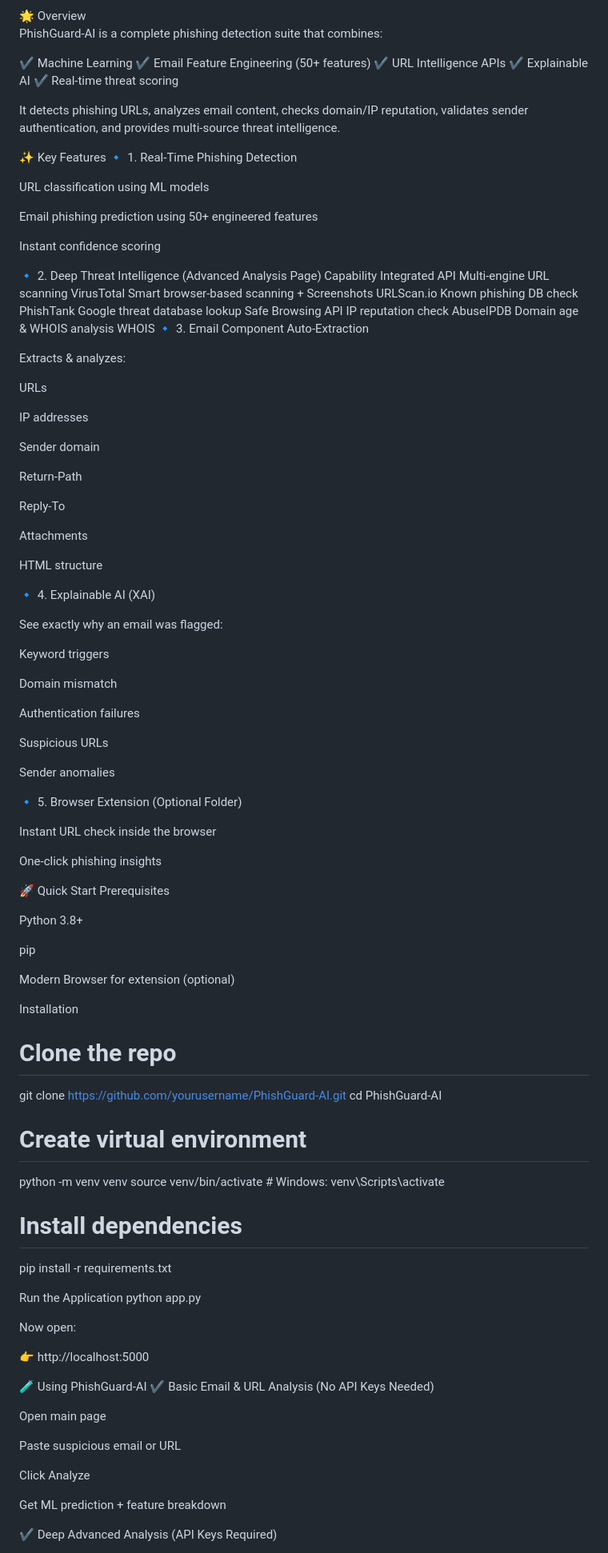
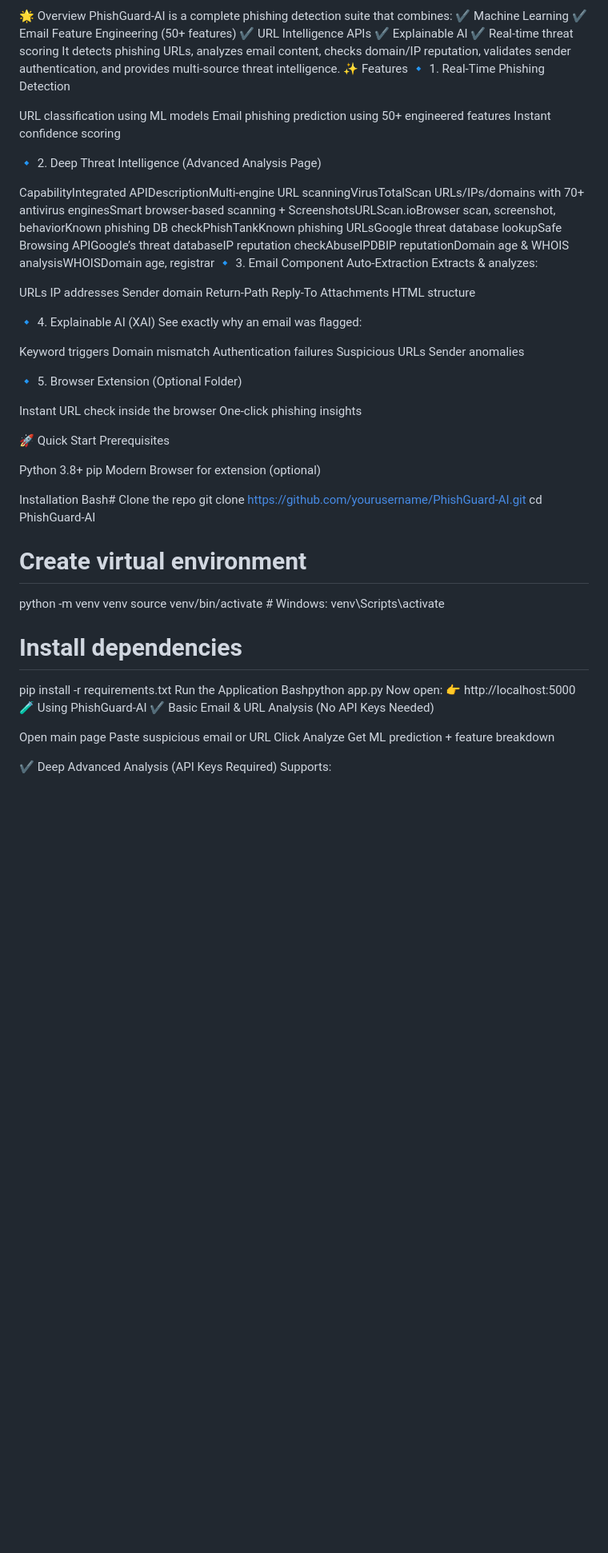
Before and after one commit to Pranavrh53/PhisGaurd-AI, a Markdown page: README.md, the part around one of its changes. Shown at 80% size. Rendered like a GitHub page; blank space fills up the shorter version.

```diff
--- a/README.md
+++ b/README.md
@@ -4,81 +16,94 @@ AI-Powered Email & URL Phishing Detection System
 🌟 Overview
-
 PhishGuard-AI is a complete phishing detection suite that combines:
-
 ✔️ Machine Learning
 ✔️ Email Feature Engineering (50+ features)
 ✔️ URL Intelligence APIs
 ✔️ Explainable AI
 ✔️ Real-time threat scoring
-
 It detects phishing URLs, analyzes email content, checks domain/IP reputation, validates sender authentication, and provides multi-source threat intelligence.
-
-✨ Key Features
+✨ Features
 🔹 1. Real-Time Phishing Detection
 
 URL classification using ML models
-
 Email phishing prediction using 50+ engineered features
-
 Instant confidence scoring
 
 🔹 2. Deep Threat Intelligence (Advanced Analysis Page)
-Capability	Integrated API
-Multi-engine URL scanning	VirusTotal
-Smart browser-based scanning + Screenshots	URLScan.io
-Known phishing DB check	PhishTank
-Google threat database lookup	Safe Browsing API
-IP reputation check	AbuseIPDB
-Domain age & WHOIS analysis	WHOIS
+
+
+
+
+
+
+
+
+
+
+
+
+
+
+
+
+
+
+
+
+
+
+
+
+
+
+
+
+
+
+
+
+
+
+
+
+
+
+
+
+CapabilityIntegrated APIDescriptionMulti-engine URL scanningVirusTotalScan URLs/IPs/domains with 70+ antivirus enginesSmart browser-based scanning + ScreenshotsURLScan.ioBrowser scan, screenshot, behaviorKnown phishing DB checkPhishTankKnown phishing URLsGoogle threat database lookupSafe Browsing APIGoogle’s threat databaseIP reputation checkAbuseIPDBIP reputationDomain age & WHOIS analysisWHOISDomain age, registrar
 🔹 3. Email Component Auto-Extraction
-
 Extracts & analyzes:
 
 URLs
-
 IP addresses
-
 Sender domain
-
 Return-Path
-
 Reply-To
-
 Attachments
-
 HTML structure
 
 🔹 4. Explainable AI (XAI)
-
 See exactly why an email was flagged:
 
 Keyword triggers
-
 Domain mismatch
-
 Authentication failures
-
 Suspicious URLs
-
 Sender anomalies
 
 🔹 5. Browser Extension (Optional Folder)
 
 Instant URL check inside the browser
-
 One-click phishing insights
 
 🚀 Quick Start
 Prerequisites
 
 Python 3.8+
-
 pip
-
 Modern Browser for extension (optional)
 
 Installation
-# Clone the repo
+Bash# Clone the repo
 git clone https://github.com/yourusername/PhishGuard-AI.git
 cd PhishGuard-AI
 
@@ -88,27 +113,18 @@ source venv/bin/activate       # Windows: venv\Scripts\activate
 
 # Install dependencies
 pip install -r requirements.txt
-
 Run the Application
-python app.py
-
-
+Bashpython app.py
 Now open:
-
 👉 http://localhost:5000
-
 🧪 Using PhishGuard-AI
 ✔️ Basic Email & URL Analysis (No API Keys Needed)
 
 Open main page
-
 Paste suspicious email or URL
-
 Click Analyze
-
 Get ML prediction + feature breakdown
 
 ✔️ Deep Advanced Analysis (API Keys Required)
-
 Supports:
 
```
Also changed, not shown: other parts of README.md (+67 -83 lines).
